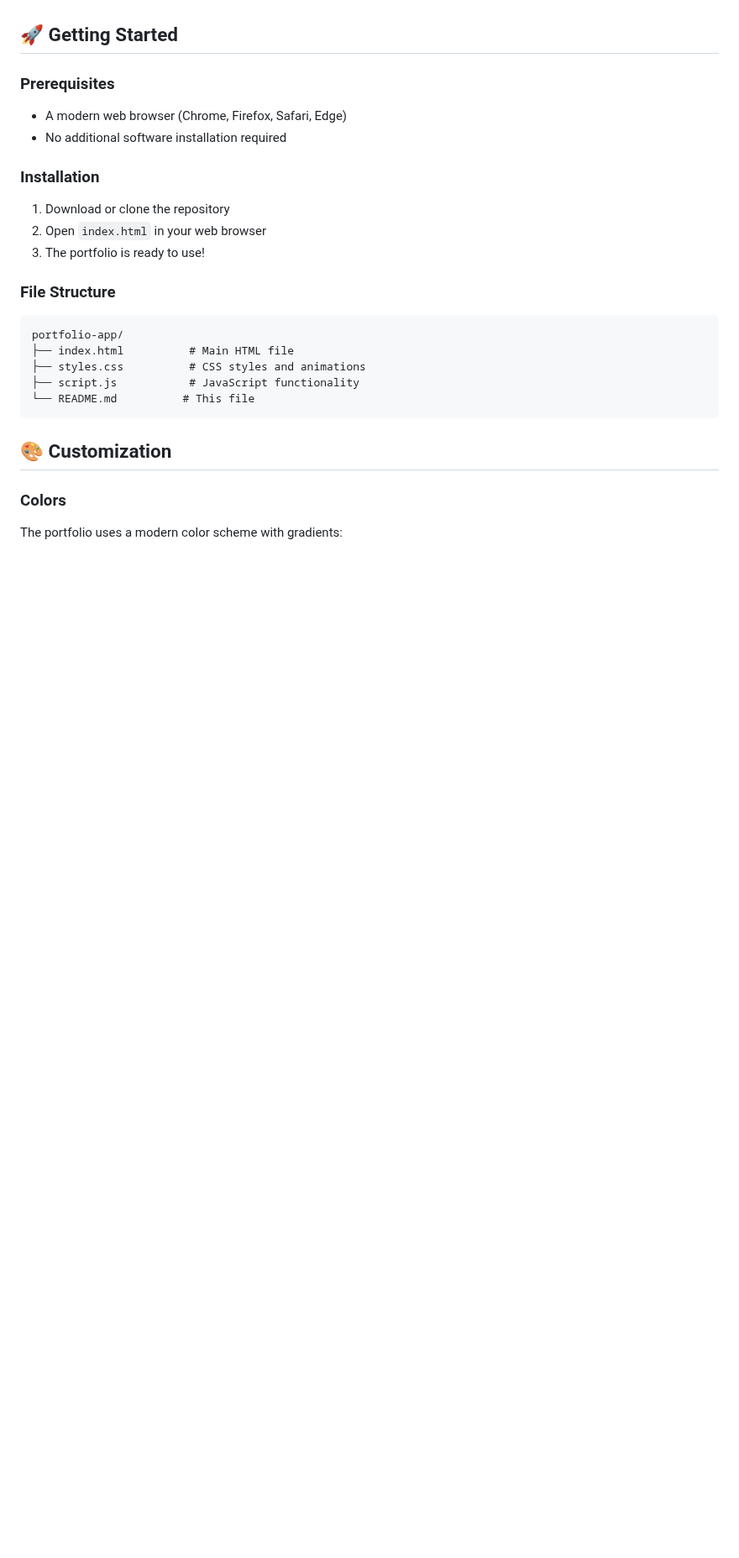
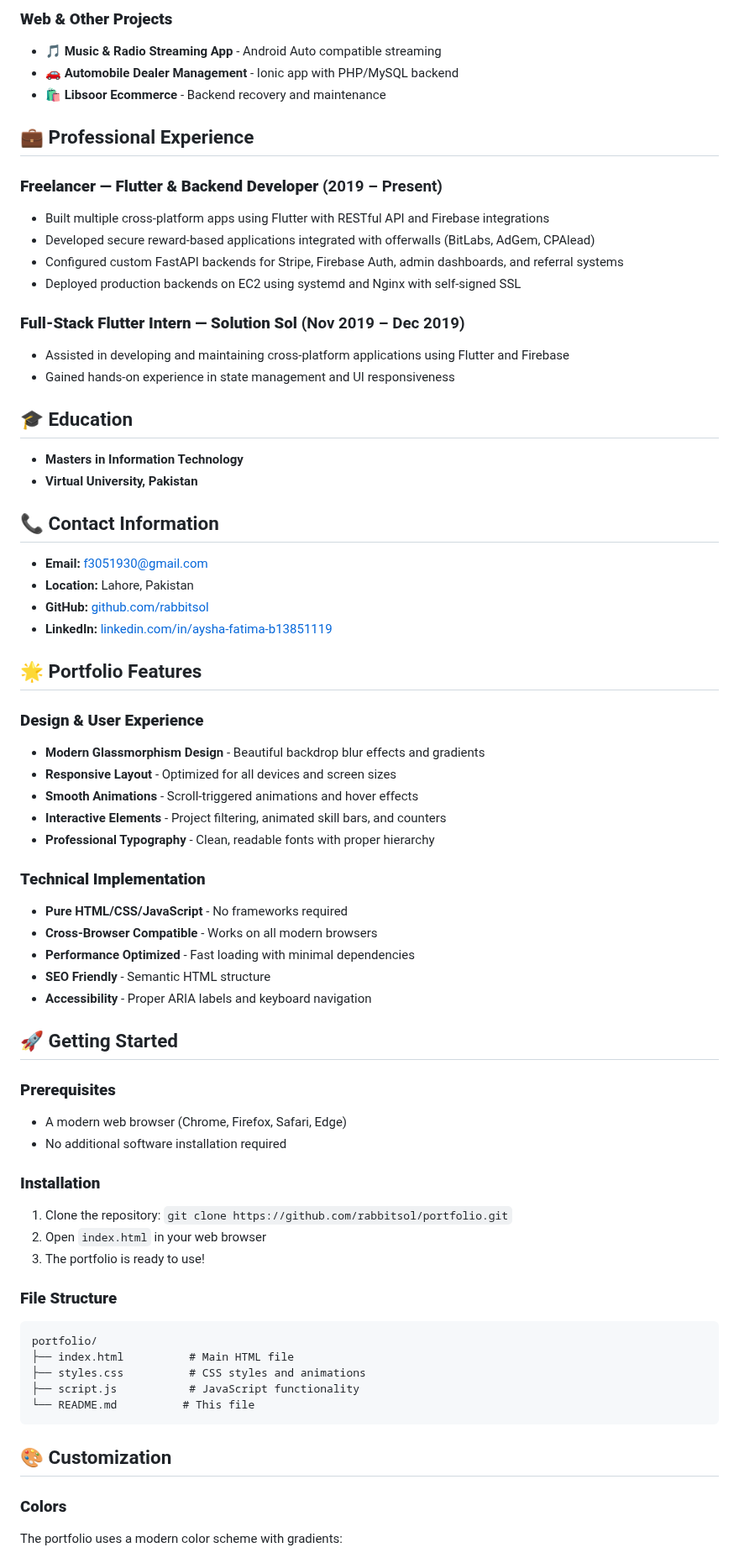
Before and after one commit to rabbitsol/rabbitsol.github.io, a Markdown page: README.md, the part around one of its changes. Shown at 84% size. GitHub-like rendering; blank space fills up the shorter version.

````diff
--- a/README.md
+++ b/README.md
@@ -30,18 +59,62 @@ A modern, responsive portfolio website showcasing the skills, experience, and pr
+### **Web & Other Projects**
+- 🎵 **Music & Radio Streaming App** - Android Auto compatible streaming
+- 🚗 **Automobile Dealer Management** - Ionic app with PHP/MySQL backend
+- 🛍️ **Libsoor Ecommerce** - Backend recovery and maintenance
+
+## 💼 Professional Experience
+
+### **Freelancer — Flutter & Backend Developer** (2019 – Present)
+- Built multiple cross-platform apps using Flutter with RESTful API and Firebase integrations
+- Developed secure reward-based applications integrated with offerwalls (BitLabs, AdGem, CPAlead)
+- Configured custom FastAPI backends for Stripe, Firebase Auth, admin dashboards, and referral systems
+- Deployed production backends on EC2 using systemd and Nginx with self-signed SSL
+
+### **Full-Stack Flutter Intern — Solution Sol** (Nov 2019 – Dec 2019)
+- Assisted in developing and maintaining cross-platform applications using Flutter and Firebase
+- Gained hands-on experience in state management and UI responsiveness
+
+## 🎓 Education
+
+- **Masters in Information Technology**
+- **Virtual University, Pakistan**
+
+## 📞 Contact Information
+
+- **Email:** [f3051930@gmail.com](mailto:f3051930@gmail.com)
+- **Location:** Lahore, Pakistan
+- **GitHub:** [github.com/rabbitsol](https://github.com/rabbitsol)
+- **LinkedIn:** [linkedin.com/in/aysha-fatima-b13851119](https://linkedin.com/in/aysha-fatima-b13851119)
+
+## 🌟 Portfolio Features
+
+### **Design & User Experience**
+- **Modern Glassmorphism Design** - Beautiful backdrop blur effects and gradients
+- **Responsive Layout** - Optimized for all devices and screen sizes
+- **Smooth Animations** - Scroll-triggered animations and hover effects
+- **Interactive Elements** - Project filtering, animated skill bars, and counters
+- **Professional Typography** - Clean, readable fonts with proper hierarchy
+
+### **Technical Implementation**
+- **Pure HTML/CSS/JavaScript** - No frameworks required
+- **Cross-Browser Compatible** - Works on all modern browsers
+- **Performance Optimized** - Fast loading with minimal dependencies
+- **SEO Friendly** - Semantic HTML structure
+- **Accessibility** - Proper ARIA labels and keyboard navigation
 
 ## 🚀 Getting Started
 
-### Prerequisites
+### **Prerequisites**
 - A modern web browser (Chrome, Firefox, Safari, Edge)
 - No additional software installation required
 
-### Installation
-1. Download or clone the repository
+### **Installation**
+1. Clone the repository: `git clone https://github.com/rabbitsol/portfolio.git`
 2. Open `index.html` in your web browser
 3. The portfolio is ready to use!
 
-### File Structure
+### **File Structure**
 ```
-portfolio-app/
+portfolio/
 ├── index.html          # Main HTML file
 ├── styles.css          # CSS styles and animations
 ├── script.js           # JavaScript functionality
@@ -50,5 +123,5 @@ portfolio-app/
 
 ## 🎨 Customization
 
-### Colors
+### **Colors**
 The portfolio uses a modern color scheme with gradients:
````
Also changed, not shown: other parts of README.md (+73 -55 lines).
